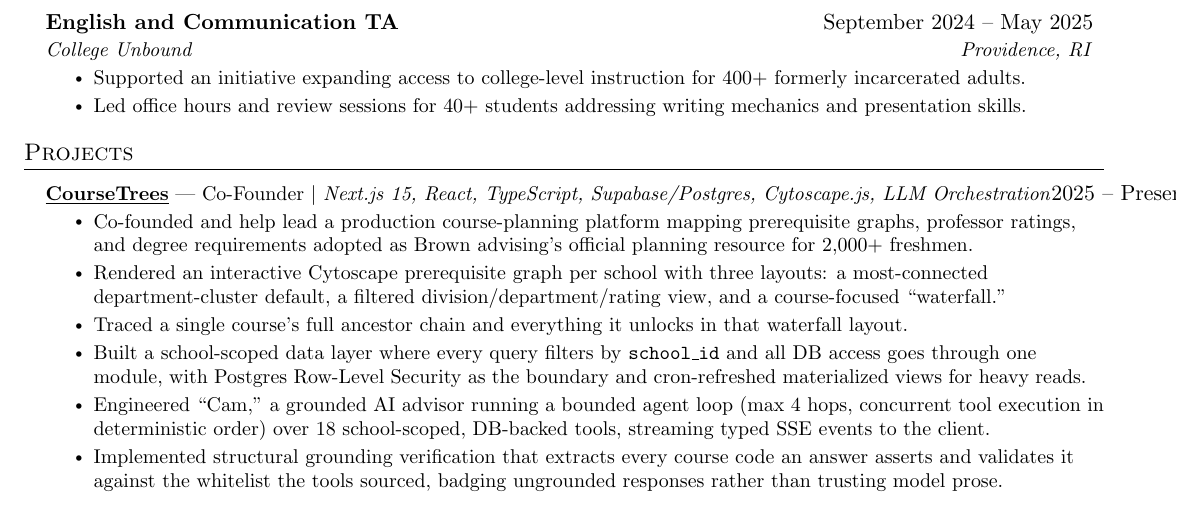
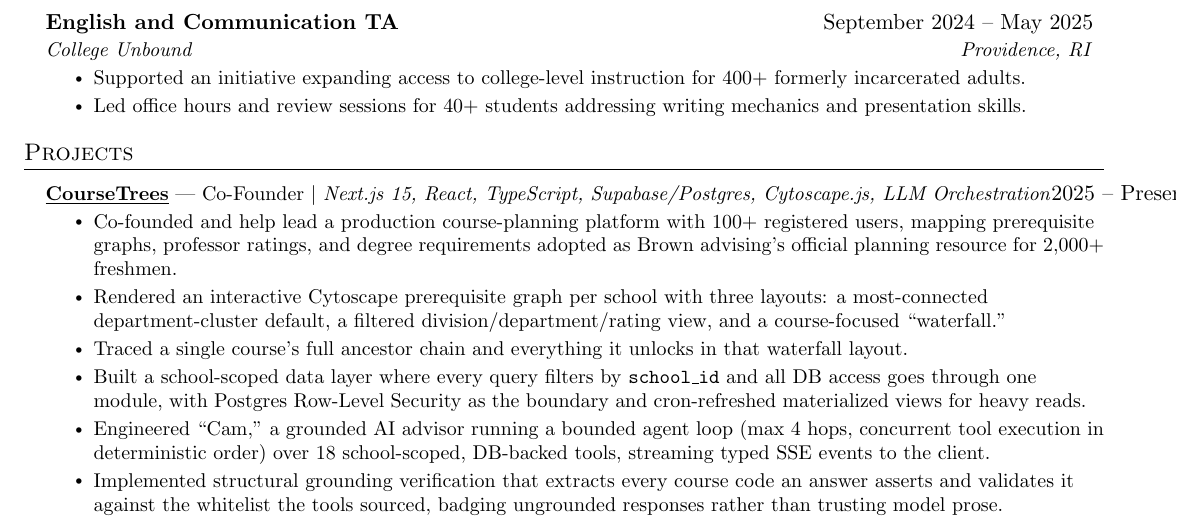
Before and after one commit to RVPhi5/resume-builder, a LaTeX CV (master_resume.tex): part of page 2 of 6, cut so that both start at the same text. Compiled offline with pdfLaTeX.

Commit message:
updated project bullet points

```diff
--- a/master_resume.tex
+++ b/master_resume.tex
@@ -192,7 +192,7 @@
       \resumeProjectHeading
           {\href{https://www.coursetrees.com/}{\underline{\textbf{CourseTrees}}} --- Co-Founder $|$ \emph{Next.js 15, React, TypeScript, Supabase/Postgres, Cytoscape.js, LLM Orchestration}}{2025 -- Present}
           \resumeItemListStart
-            \resumeItem{Co-founded and help lead a production course-planning platform mapping prerequisite graphs, professor ratings, and degree requirements adopted as Brown advising's official planning resource for 2,000+ freshmen.}
+            \resumeItem{Co-founded and help lead a production course-planning platform with 100+ registered users, mapping prerequisite graphs, professor ratings, and degree requirements adopted as Brown advising's official planning resource for 2,000+ freshmen.}
             \resumeItem{Rendered an interactive Cytoscape prerequisite graph per school with three layouts: a most-connected department-cluster default, a filtered division/department/rating view, and a course-focused ``waterfall.''}
             \resumeItem{Traced a single course's full ancestor chain and everything it unlocks in that waterfall layout.}
             \resumeItem{Built a school-scoped data layer where every query filters by \texttt{school\_id} and all DB access goes through one module, with Postgres Row-Level Security as the boundary and cron-refreshed materialized views for heavy reads.}
```
Also changed, not shown: master.txt (+1 -1 lines).
